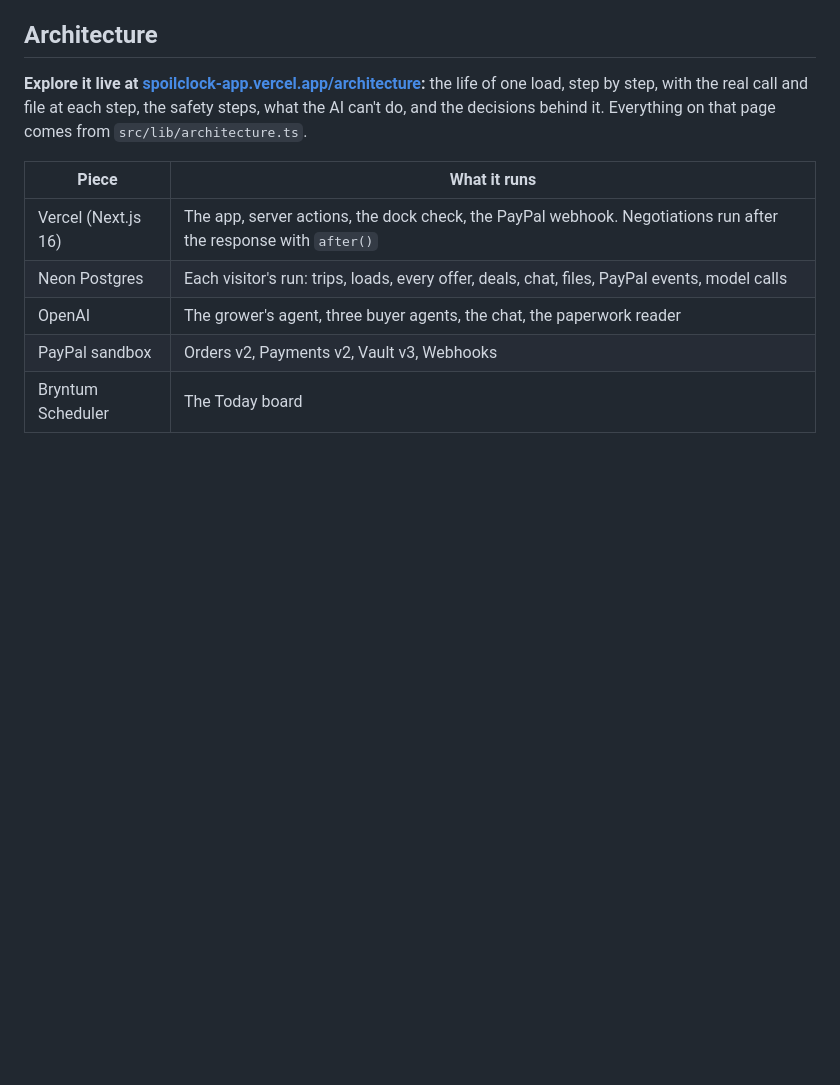
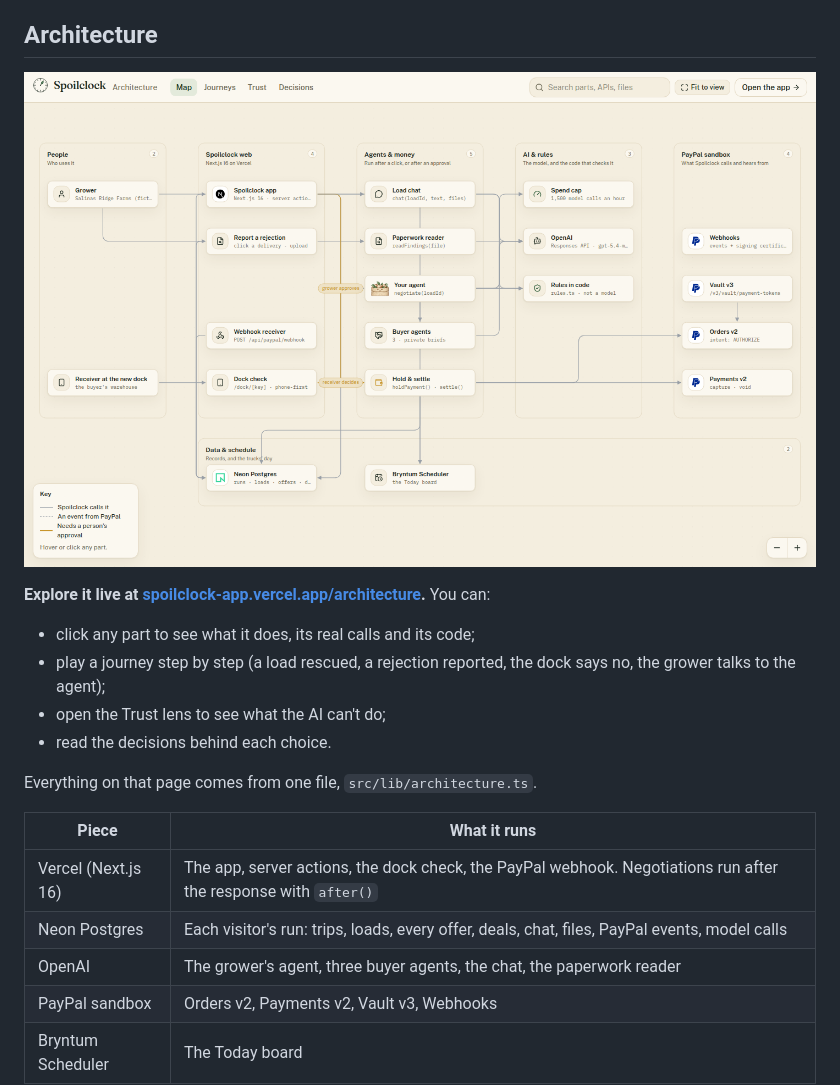
Before and after one commit to muhsin9999/spoilclock, a Markdown page: README.md, the part around the change. Rendered like a GitHub page; pictures changed too: docs/architecture.png (added); blank space fills up the shorter version.

Commit message:
Architecture: the map explorer with Spoilclock's parts, four journeys, the Trust lens and decisions; README picture

```diff
--- a/README.md
+++ b/README.md
@@ -76,7 +76,15 @@ The trial build is used, as the hackathon offers, so the board carries Bryntum's
 
 ## Architecture
 
-**Explore it live at [spoilclock-app.vercel.app/architecture](https://spoilclock-app.vercel.app/architecture):** the life of one load, step by step, with the real call and file at each step, the safety steps, what the AI can't do, and the decisions behind it. Everything on that page comes from `src/lib/architecture.ts`.
+[![Spoilclock's architecture map: people, the Next.js app, agents and money, AI and rules, and PayPal lanes, with data and the schedule underneath](docs/architecture.png)](https://spoilclock-app.vercel.app/architecture)
+
+**Explore it live at [spoilclock-app.vercel.app/architecture](https://spoilclock-app.vercel.app/architecture).** You can:
+- click any part to see what it does, its real calls and its code;
+- play a journey step by step (a load rescued, a rejection reported, the dock says no, the grower talks to the agent);
+- open the Trust lens to see what the AI can't do;
+- read the decisions behind each choice.
+
+Everything on that page comes from one file, `src/lib/architecture.ts`.
 
 | Piece | What it runs |
 | --- | --- |
```
Also changed, not shown: 9 other files.
